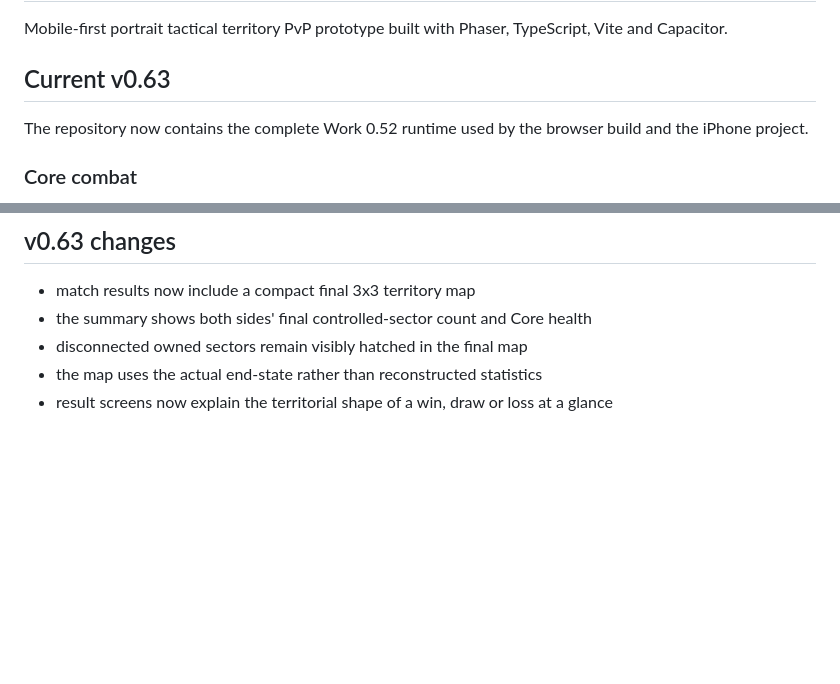
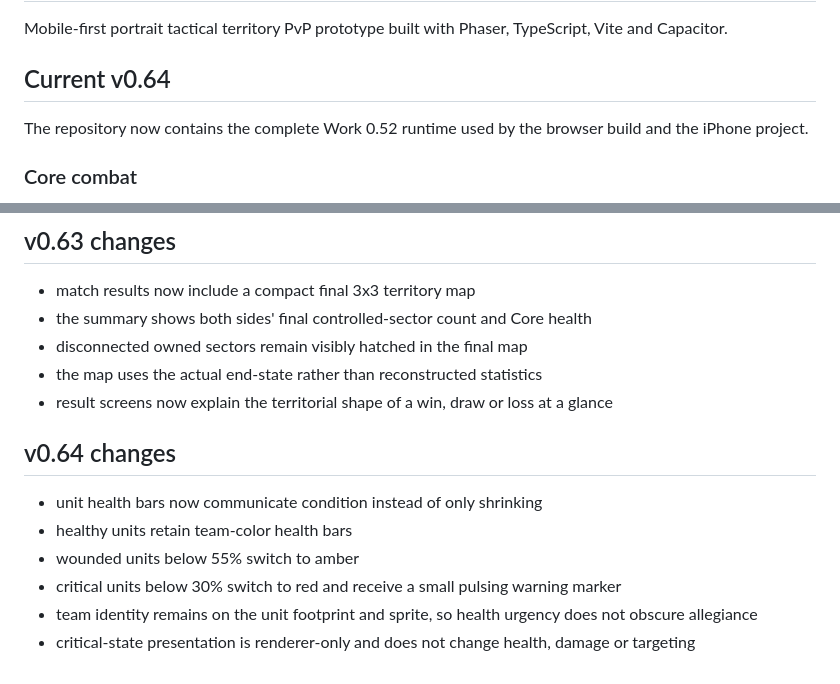
Before and after one commit to Achmed06/Frontline, a Markdown page: README.md, 2 parts joined by grey strips. Drawn GitHub-style; blank space fills up the shorter version.

Commit message:
Document Frontline v0.64 wounded-unit readability

```diff
--- a/README.md
+++ b/README.md
@@ -2,7 +2,7 @@
 
 Mobile-first portrait tactical territory PvP prototype built with Phaser, TypeScript, Vite and Capacitor.
 
-## Current v0.63
+## Current v0.64
 
 The repository now contains the complete Work 0.52 runtime used by the browser build and the iPhone project.
 
@@ -206,3 +206,13 @@ Gameplay-source changes also trigger the latest iPhone test build; older in-prog
 - disconnected owned sectors remain visibly hatched in the final map
 - the map uses the actual end-state rather than reconstructed statistics
 - result screens now explain the territorial shape of a win, draw or loss at a glance
+
+
+## v0.64 changes
+
+- unit health bars now communicate condition instead of only shrinking
+- healthy units retain team-color health bars
+- wounded units below 55% switch to amber
+- critical units below 30% switch to red and receive a small pulsing warning marker
+- team identity remains on the unit footprint and sprite, so health urgency does not obscure allegiance
+- critical-state presentation is renderer-only and does not change health, damage or targeting
```
